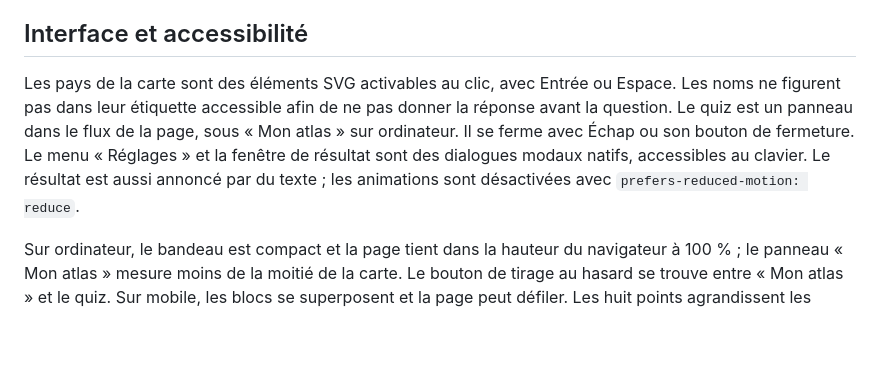
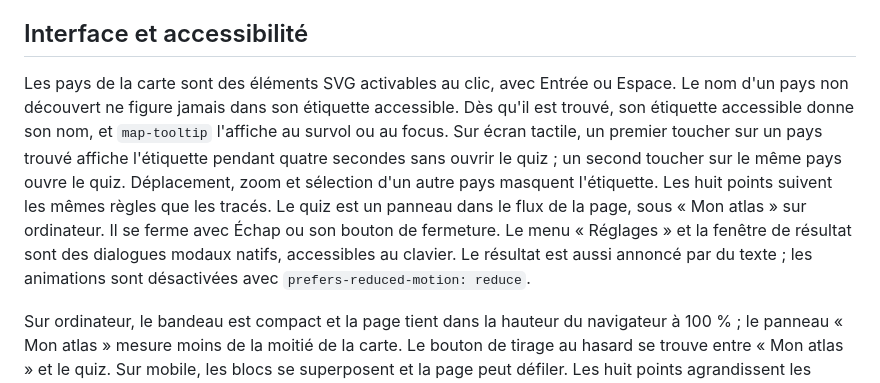
Before and after one commit to lechampdelaurore-boop/quiz-carte-europe, a Markdown page: docs/ARCHITECTURE.md, the part around the change. Rendered like a GitHub page; blank space fills up the shorter version.

Commit message:
Préciser l’accessibilité des pays reconnus

```diff
--- a/docs/ARCHITECTURE.md
+++ b/docs/ARCHITECTURE.md
@@ -62,7 +62,7 @@ Au chargement, les anciennes sauvegardes sous la même clé sont normalisées sa
 
 ## Interface et accessibilité
 
-Les pays de la carte sont des éléments SVG activables au clic, avec Entrée ou Espace. Les noms ne figurent pas dans leur étiquette accessible afin de ne pas donner la réponse avant la question. Le quiz est un panneau dans le flux de la page, sous « Mon atlas » sur ordinateur. Il se ferme avec Échap ou son bouton de fermeture. Le menu « Réglages » et la fenêtre de résultat sont des dialogues modaux natifs, accessibles au clavier. Le résultat est aussi annoncé par du texte ; les animations sont désactivées avec `prefers-reduced-motion: reduce`.
+Les pays de la carte sont des éléments SVG activables au clic, avec Entrée ou Espace. Le nom d'un pays non découvert ne figure jamais dans son étiquette accessible. Dès qu'il est trouvé, son étiquette accessible donne son nom, et `map-tooltip` l'affiche au survol ou au focus. Sur écran tactile, un premier toucher sur un pays trouvé affiche l'étiquette pendant quatre secondes sans ouvrir le quiz ; un second toucher sur le même pays ouvre le quiz. Déplacement, zoom et sélection d'un autre pays masquent l'étiquette. Les huit points suivent les mêmes règles que les tracés. Le quiz est un panneau dans le flux de la page, sous « Mon atlas » sur ordinateur. Il se ferme avec Échap ou son bouton de fermeture. Le menu « Réglages » et la fenêtre de résultat sont des dialogues modaux natifs, accessibles au clavier. Le résultat est aussi annoncé par du texte ; les animations sont désactivées avec `prefers-reduced-motion: reduce`.
 
 Sur ordinateur, le bandeau est compact et la page tient dans la hauteur du navigateur à 100 % ; le panneau « Mon atlas » mesure moins de la moitié de la carte. Le bouton de tirage au hasard se trouve entre « Mon atlas » et le quiz. Sur mobile, les blocs se superposent et la page peut défiler. Les huit points agrandissent les petites cibles. Le panneau de quiz affiche un aperçu centré sur la zone sélectionnée sur mobile.
 
```
